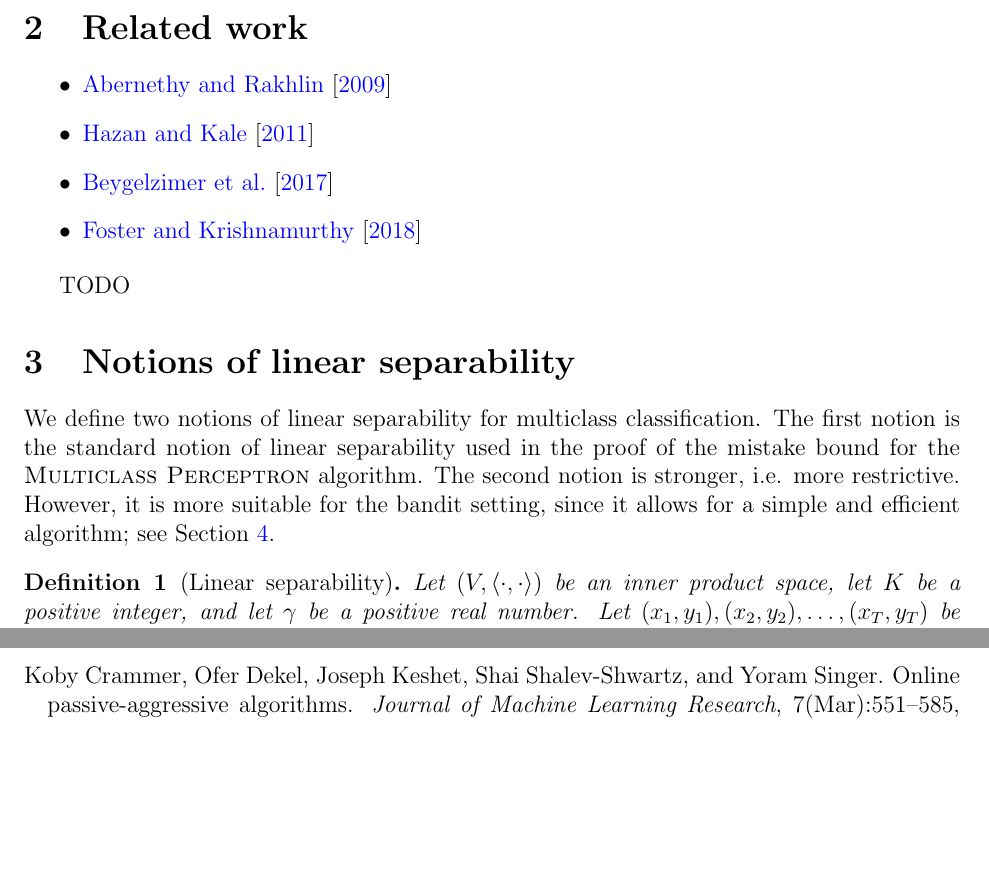
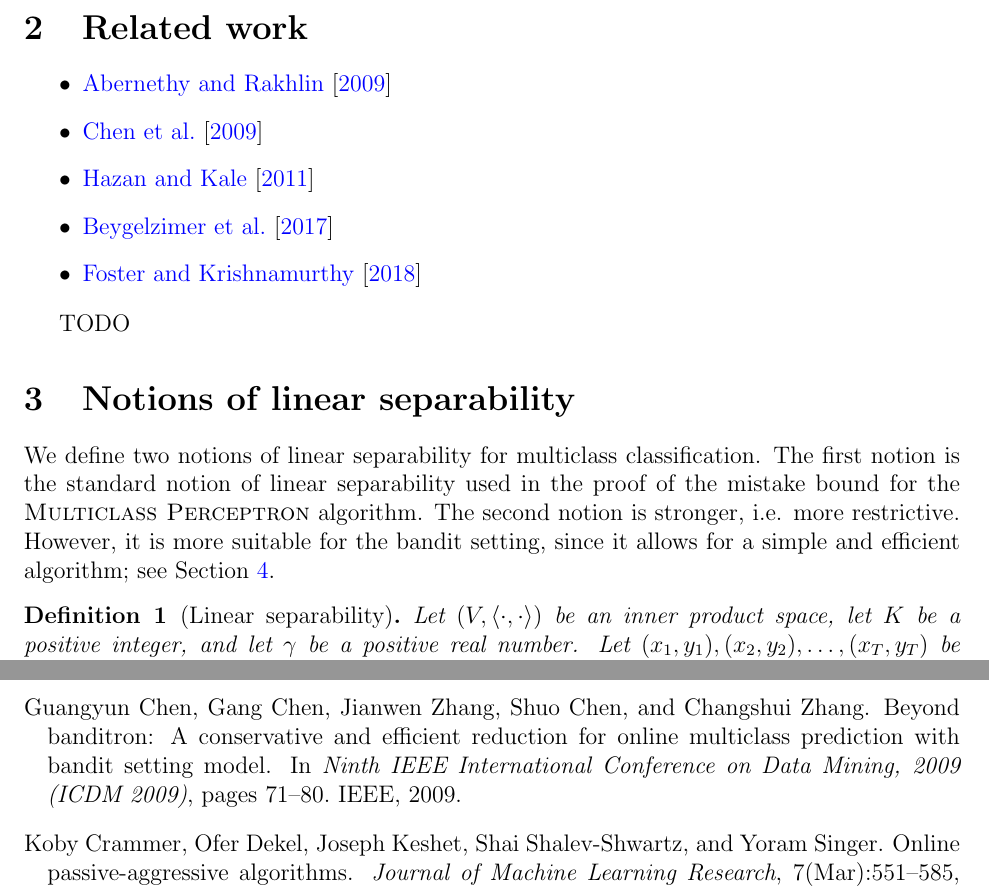
Before and after one commit to bahh723/separable-bandit-classification-tex, a LaTeX paper (arxiv-version/main.tex, which reads arxiv-version/biblio.bib): two parts of pages 3 and 17 of 20, joined at a grey line, cut so that both start at the same text, the shorter picture padded with empty space. Compiled offline with pdfLaTeX.

Commit message:
Add a reference

```diff
--- a/arxiv-version/biblio.bib
+++ b/arxiv-version/biblio.bib
@@ -67,3 +67,10 @@
     Year          = {2008},
 }
 
+@InProceedings{Chen-Chen-Zhang-Chen-Zhang-2009,
+    Author        = {Guangyun Chen and Gang Chen and Jianwen Zhang and Shuo Chen and Changshui Zhang},
+    Booktitle     = {Ninth IEEE International Conference on Data Mining, 2009 (ICDM 2009)},
+    Organization  = {IEEE},
+    Pages         = {71--80},
+    Title         = {Beyond banditron: A conservative and efficient reduction for online multiclass prediction with bandit setting model},
+    Year          = {2009},
--- a/arxiv-version/main.tex
+++ b/arxiv-version/main.tex
@@ -188,6 +188,8 @@ least $\Omega(???)$ mistakes.
 
 \begin{itemize}
 \item \cite{Abernethy-Rakhlin-2009}
+
+\item \cite{Chen-Chen-Zhang-Chen-Zhang-2009}
 
 \item \cite{Hazan-Kale-2011}
 
```
Also changed, not shown: arxiv-version/biblio.bib (16 more changed lines), arxiv-version/main.tex (2 more changed lines).
